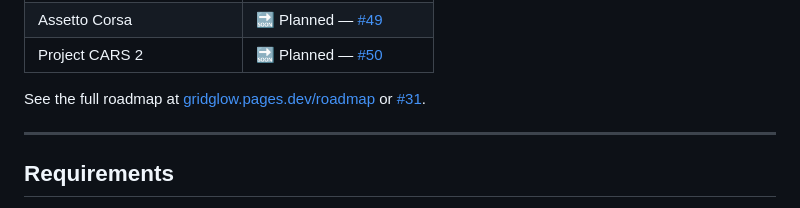
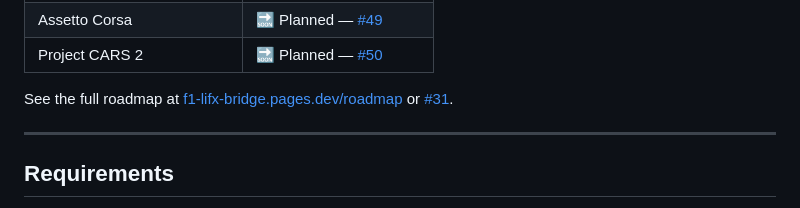
Before and after one commit to onxtane/f1-lifx-bridge, a Markdown page: README.md, the part around the change. Rendered like a GitHub page.

Commit message:
docs: point the roadmap link at the site that exists
README linked to gridglow.pages.dev, which is NXDOMAIN — the Pages project
is f1-lifx-bridge, so the site has always served from
f1-lifx-bridge.pages.dev. The link has never resolved.

Co-Authored-By: Claude Opus 4.8 <noreply@anthropic.com>

```diff
--- a/README.md
+++ b/README.md
@@ -84,7 +84,7 @@ F1 25/24/23/22/21, DiRT Rally 2.0, Forza Horizon 6, and EA SPORTS WRC broadcast
 | Assetto Corsa | 🔜 Planned — [#49](https://github.com/onxtane/f1-lifx-bridge/issues/49) |
 | Project CARS 2 | 🔜 Planned — [#50](https://github.com/onxtane/f1-lifx-bridge/issues/50) |
 
-See the full roadmap at [gridglow.pages.dev/roadmap](https://gridglow.pages.dev/roadmap) or [#31](https://github.com/onxtane/f1-lifx-bridge/issues/31).
+See the full roadmap at [f1-lifx-bridge.pages.dev/roadmap](https://f1-lifx-bridge.pages.dev/roadmap) or [#31](https://github.com/onxtane/f1-lifx-bridge/issues/31).
 
 ---
 
```
